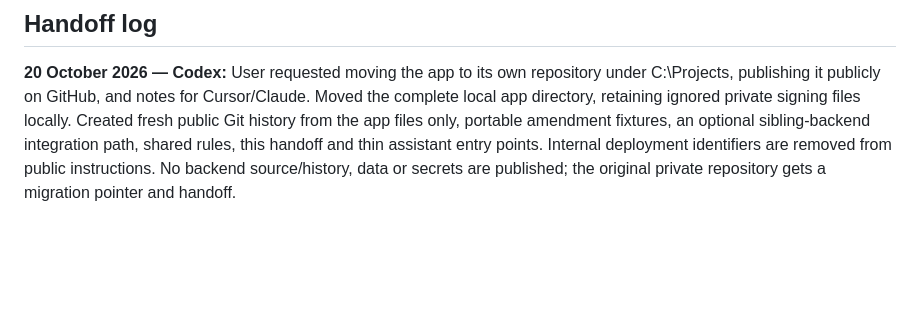
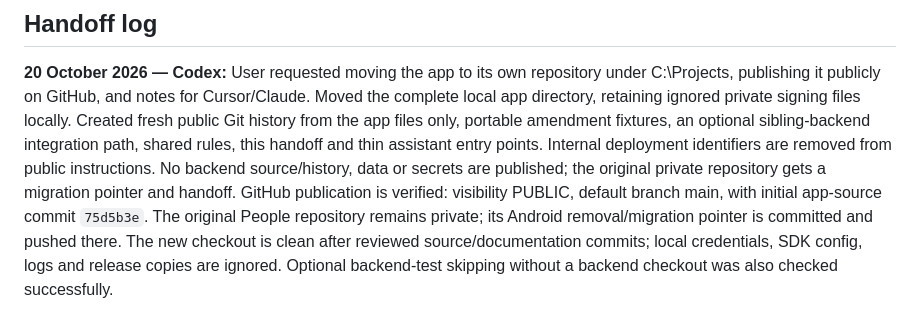
Before and after one commit to loudalley/koenekt-android, a Markdown page: README-HANDOFF.md, the part around the change. GitHub-like rendering; blank space fills up the shorter version.

Commit message:
Document verified public migration and shared assistant handoff

```diff
--- a/README-HANDOFF.md
+++ b/README-HANDOFF.md
@@ -99,3 +99,9 @@ amendment fixtures, an optional sibling-backend integration path, shared rules,
 this handoff and thin assistant entry points. Internal deployment identifiers are
 removed from public instructions. No backend source/history, data or secrets are
 published; the original private repository gets a migration pointer and handoff.
+GitHub publication is verified: visibility PUBLIC, default branch main, with
+initial app-source commit `75d5b3e`. The original People repository remains private;
+its Android removal/migration pointer is committed and pushed there. The new
+checkout is clean after reviewed source/documentation commits; local credentials,
+SDK config, logs and release copies are ignored. Optional backend-test skipping
+without a backend checkout was also checked successfully.
```
Also changed, not shown: README.md (+1 -1 lines), SERVER-AMENDMENT.md (+3 -2 lines).
